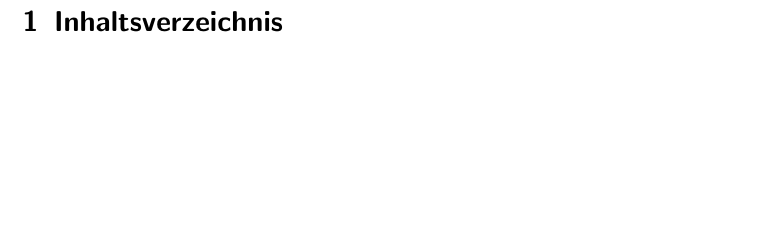
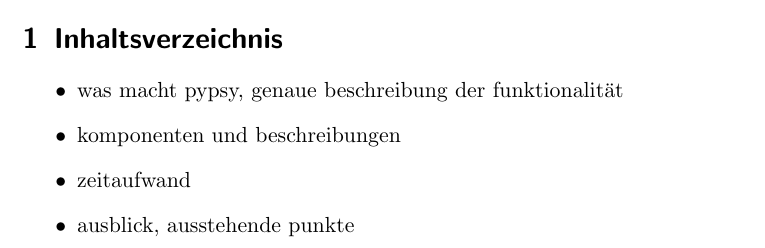
Before and after one commit to KopierKatze/FixCat, a LaTeX document (doc/entwicklerdoku_draft.tex): part of page 2 of 2 before the commit and part of the page after it, cut so that both start at the same text, the shorter picture padded with empty space. Compiled offline with pdfLaTeX.

Commit message:
draft corrected

```diff
--- a/doc/entwicklerdoku_draft.tex
+++ b/doc/entwicklerdoku_draft.tex
@@ -10,12 +10,15 @@
 \date{\today}
 
 \begin{document}
+\pagenumbering{arabic}
 \maketitle
+
+\section{Inhaltsverzeichnis}
+\begin{itemize}
+	\item was macht pypsy, genaue beschreibung der funktionalität
+	\item komponenten und beschreibungen
+	\item zeitaufwand
+	\item ausblick, ausstehende punkte
+\end{itemize}
 \newpage
-\section{Inhaltsverzeichnis}
-\item[was macht pypsy, genaue beschreibung der funktionalität]
-\item[komponenten und beschreibungen]
-\item[zeitaufwand]
-\item[ausblick, ausstehende punkte]
-
 \end{document}
```
